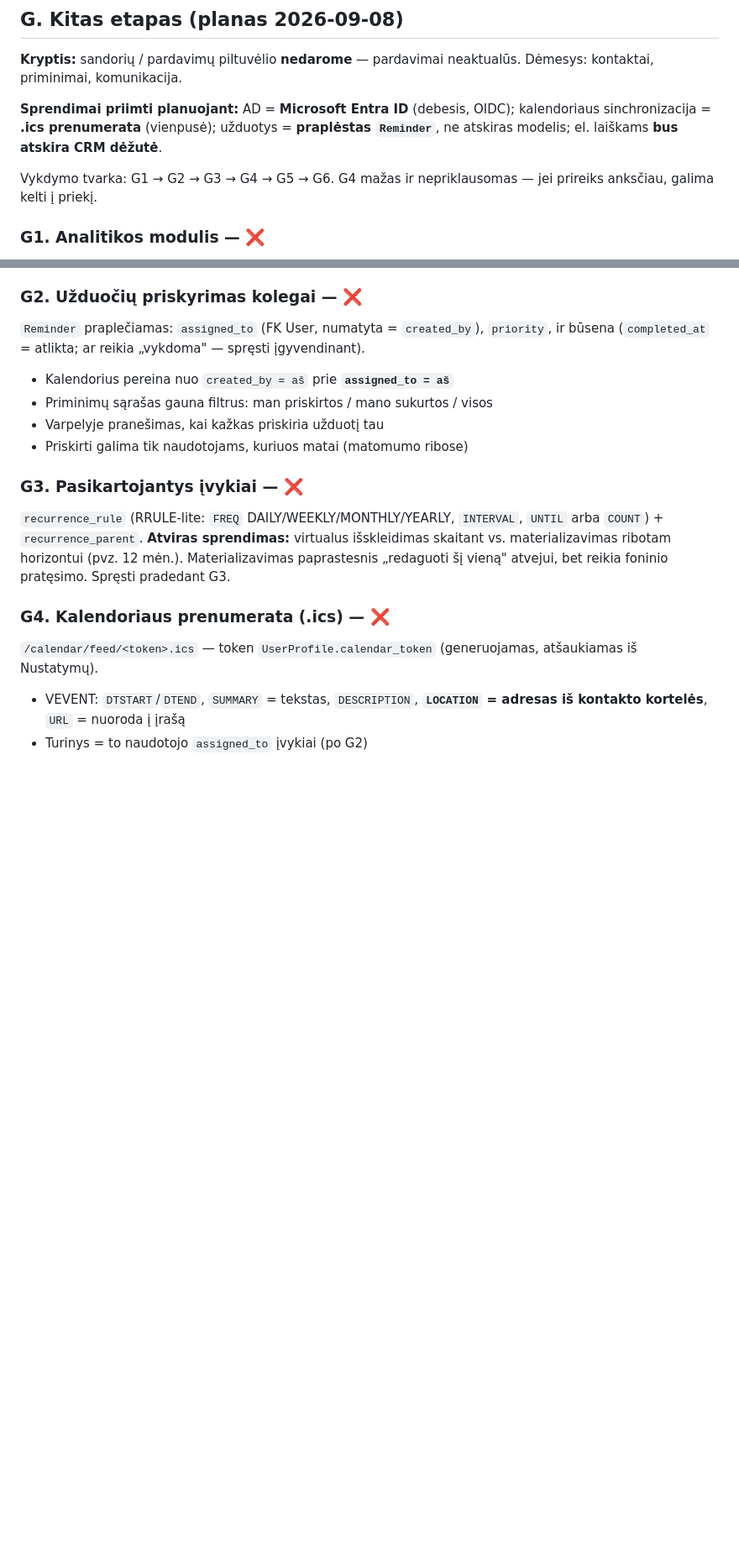
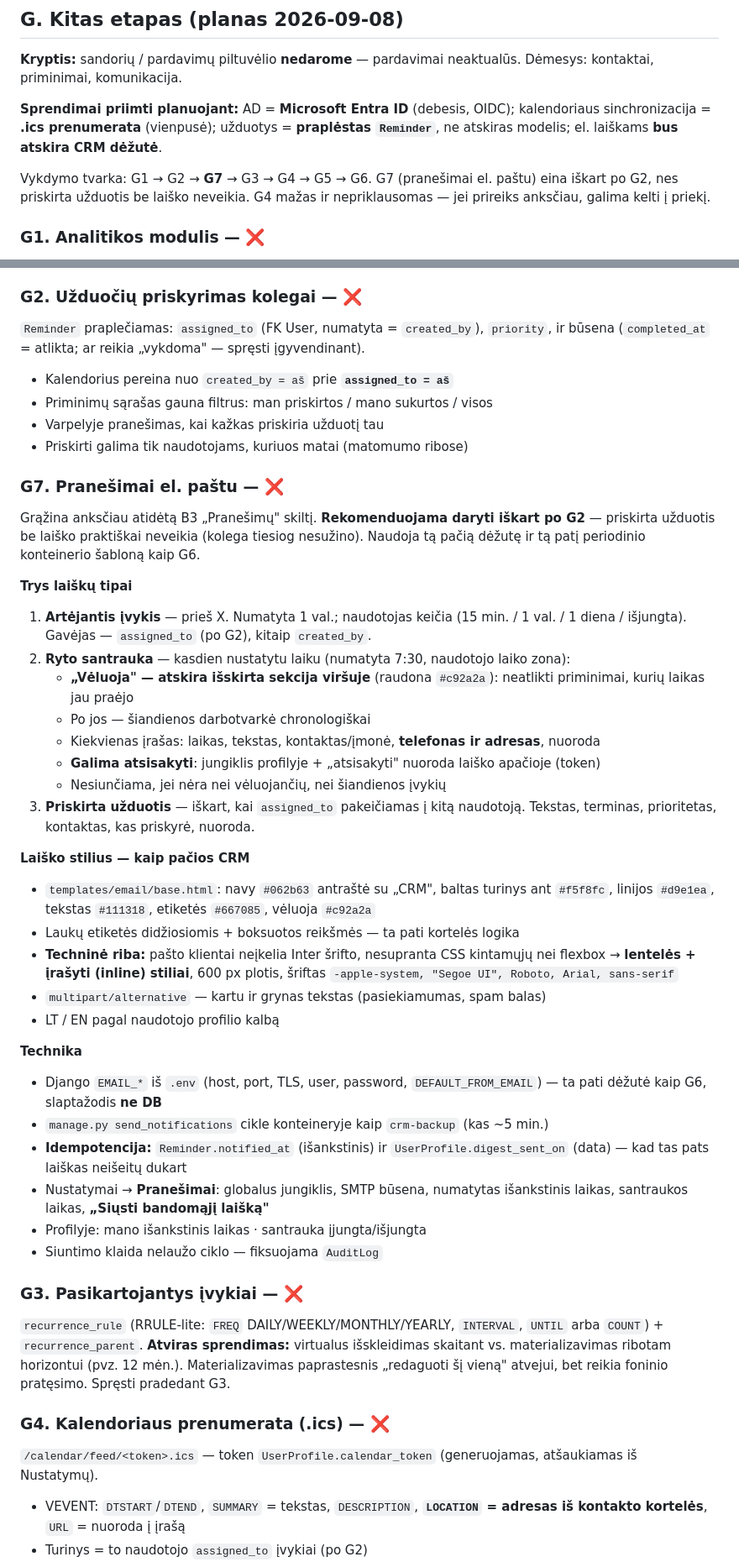
Before and after one commit to colldem/Colld3mCRM, a Markdown page: docs/REMAINING-WORK.md, 2 parts joined by grey strips. Shown at 84% size. Rendered like a GitHub page; blank space fills up the shorter version.

Commit message:
docs: add G7 email notifications to the plan
Morning digest with overdue highlighted inside it (opt-out), lead-time
warning before an event, and an email when a task is assigned to someone.
Styled with the CRM palette but built email-safe (tables, inline styles).

Co-Authored-By: Claude Opus 5 <noreply@anthropic.com>

```diff
--- a/docs/REMAINING-WORK.md
+++ b/docs/REMAINING-WORK.md
@@ -456,8 +456,9 @@ Dėmesys: kontaktai, priminimai, komunikacija.
 kalendoriaus sinchronizacija = **.ics prenumerata** (vienpusė); užduotys =
 **praplėstas `Reminder`**, ne atskiras modelis; el. laiškams **bus atskira CRM dėžutė**.
 
-Vykdymo tvarka: G1 → G2 → G3 → G4 → G5 → G6. G4 mažas ir nepriklausomas —
-jei prireiks anksčiau, galima kelti į priekį.
+Vykdymo tvarka: G1 → G2 → **G7** → G3 → G4 → G5 → G6.
+G7 (pranešimai el. paštu) eina iškart po G2, nes priskirta užduotis be laiško neveikia.
+G4 mažas ir nepriklausomas — jei prireiks anksčiau, galima kelti į priekį.
 
 ### G1. Analitikos modulis — ❌
 Viskas skaičiuojama iš **jau esamų** duomenų (`Activity`, `Reminder`, `Person`,
@@ -502,6 +503,46 @@ mato tik savo skaičius. Laikotarpio filtras + CSV eksportas kiekvienai lentelei
 - Priminimų sąrašas gauna filtrus: man priskirtos / mano sukurtos / visos
 - Varpelyje pranešimas, kai kažkas priskiria užduotį tau
 - Priskirti galima tik naudotojams, kuriuos matai (matomumo ribose)
+
+### G7. Pranešimai el. paštu — ❌
+Grąžina anksčiau atidėtą B3 „Pranešimų" skiltį. **Rekomenduojama daryti iškart po G2** —
+priskirta užduotis be laiško praktiškai neveikia (kolega tiesiog nesužino).
+Naudoja tą pačią dėžutę ir tą patį periodinio konteinerio šabloną kaip G6.
+
+**Trys laiškų tipai**
+
+1. **Artėjantis įvykis** — prieš X. Numatyta 1 val.; naudotojas keičia (15 min. /
+   1 val. / 1 diena / išjungta). Gavėjas — `assigned_to` (po G2), kitaip `created_by`.
+2. **Ryto santrauka** — kasdien nustatytu laiku (numatyta 7:30, naudotojo laiko zona):
+   - **„Vėluoja" — atskira išskirta sekcija viršuje** (raudona `#c92a2a`): neatlikti
+     priminimai, kurių laikas jau praėjo
+   - Po jos — šiandienos darbotvarkė chronologiškai
+   - Kiekvienas įrašas: laikas, tekstas, kontaktas/įmonė, **telefonas ir adresas**, nuoroda
+   - **Galima atsisakyti**: jungiklis profilyje + „atsisakyti" nuoroda laiško apačioje (token)
+   - Nesiunčiama, jei nėra nei vėluojančių, nei šiandienos įvykių
+3. **Priskirta užduotis** — iškart, kai `assigned_to` pakeičiamas į kitą naudotoją.
+   Tekstas, terminas, prioritetas, kontaktas, kas priskyrė, nuoroda.
+
+**Laiško stilius — kaip pačios CRM**
+- `templates/email/base.html`: navy `#062b63` antraštė su „CRM", baltas turinys ant
+  `#f5f8fc`, linijos `#d9e1ea`, tekstas `#111318`, etiketės `#667085`, vėluoja `#c92a2a`
+- Laukų etiketės didžiosiomis + boksuotos reikšmės — ta pati kortelės logika
+- **Techninė riba:** pašto klientai neįkelia Inter šrifto, nesupranta CSS kintamųjų
+  nei flexbox → **lentelės + įrašyti (inline) stiliai**, 600 px plotis, šriftas
+  `-apple-system, "Segoe UI", Roboto, Arial, sans-serif`
+- `multipart/alternative` — kartu ir grynas tekstas (pasiekiamumas, spam balas)
+- LT / EN pagal naudotojo profilio kalbą
+
+**Technika**
+- Django `EMAIL_*` iš `.env` (host, port, TLS, user, password, `DEFAULT_FROM_EMAIL`) —
+  ta pati dėžutė kaip G6, slaptažodis **ne DB**
+- `manage.py send_notifications` cikle konteineryje kaip `crm-backup` (kas ~5 min.)
+- **Idempotencija:** `Reminder.notified_at` (išankstinis) ir `UserProfile.digest_sent_on`
+  (data) — kad tas pats laiškas neišeitų dukart
+- Nustatymai → **Pranešimai**: globalus jungiklis, SMTP būsena, numatytas išankstinis
+  laikas, santraukos laikas, **„Siųsti bandomąjį laišką"**
+- Profilyje: mano išankstinis laikas · santrauka įjungta/išjungta
+- Siuntimo klaida nelaužo ciklo — fiksuojama `AuditLog`
 
 ### G3. Pasikartojantys įvykiai — ❌
 `recurrence_rule` (RRULE-lite: `FREQ` DAILY/WEEKLY/MONTHLY/YEARLY, `INTERVAL`,
```
Also changed, not shown: other parts of docs/REMAINING-WORK.md (+3 -3 lines).
